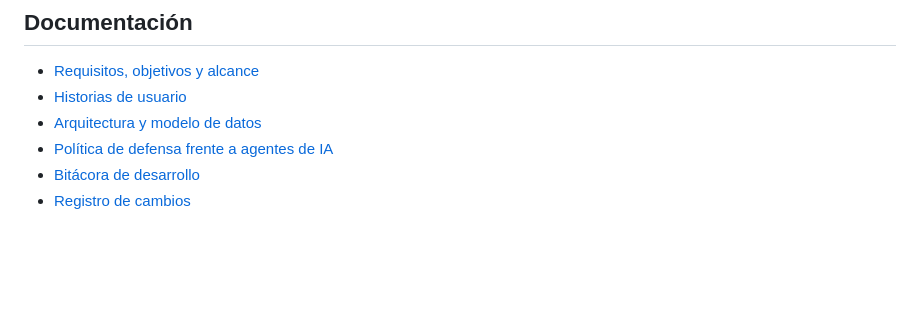
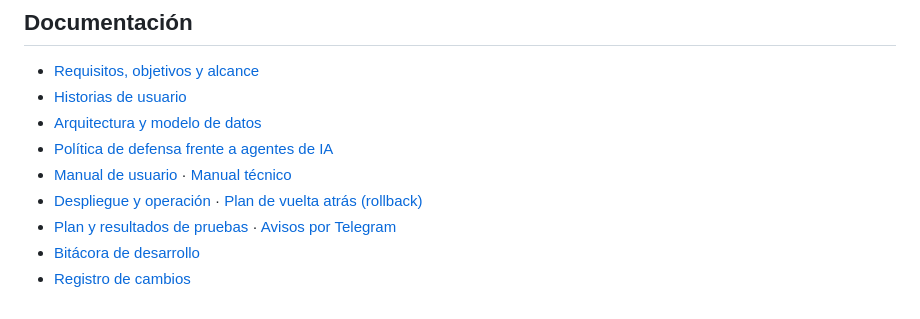
Before and after one commit to Erick12-hub/noc-syslog-inteligente, a Markdown page: README.md, the part around the change. Rendered like a GitHub page; blank space fills up the shorter version.

Commit message:
docs: enlaces a manuales, despliegue, rollback y pruebas en el README

```diff
--- a/README.md
+++ b/README.md
@@ -244,5 +244,8 @@ Política completa: [docs/04_politica_ia.md](docs/04_politica_ia.md).
 - [Historias de usuario](docs/02_historias_usuario.md)
 - [Arquitectura y modelo de datos](docs/03_arquitectura.md)
 - [Política de defensa frente a agentes de IA](docs/04_politica_ia.md)
+- [Manual de usuario](docs/manual_usuario.md) · [Manual técnico](docs/manual_tecnico.md)
+- [Despliegue y operación](docs/despliegue.md) · [Plan de vuelta atrás (rollback)](docs/rollback.md)
+- [Plan y resultados de pruebas](docs/pruebas/README.md) · [Avisos por Telegram](docs/telegram.md)
 - [Bitácora de desarrollo](docs/bitacora.md)
 - [Registro de cambios](CHANGELOG.md)
```
